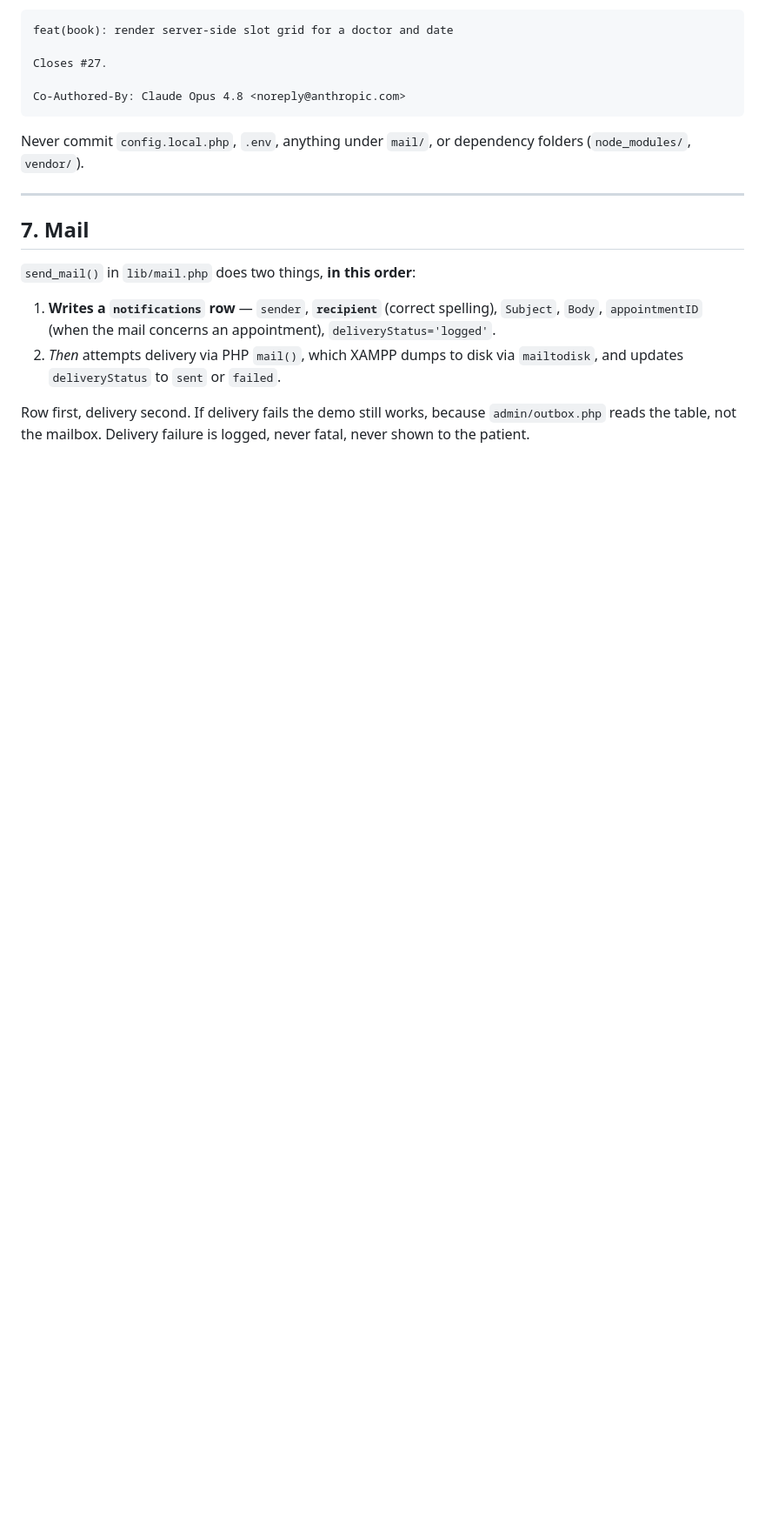
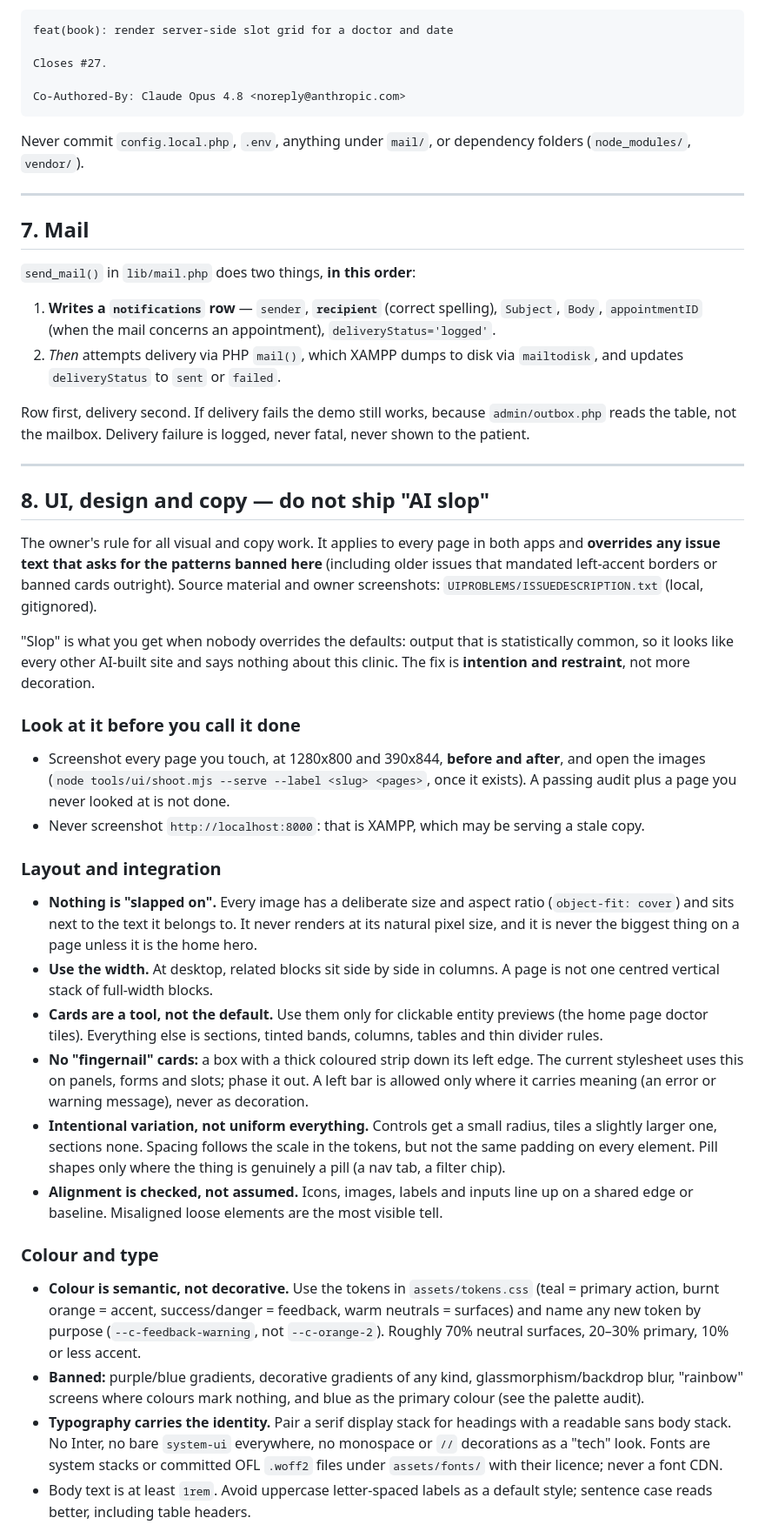
Before and after one commit to Edwinta-dev/IE4727_Web_Application_Design-, a Markdown page: AGENTS.md, the part around one of its changes. Shown at 87% size. GitHub-like rendering; blank space fills up the shorter version.

```diff
--- a/AGENTS.md
+++ b/AGENTS.md
@@ -149,3 +149,33 @@ Never commit `config.local.php`, `.env`, anything under `mail/`, or dependency f
 2. *Then* attempts delivery via PHP `mail()`, which XAMPP dumps to disk via `mailtodisk`, and updates `deliveryStatus` to `sent` or `failed`.
 
 Row first, delivery second. If delivery fails the demo still works, because `admin/outbox.php` reads the table, not the mailbox. Delivery failure is logged, never fatal, never shown to the patient.
+
+---
+
+## 8. UI, design and copy — do not ship "AI slop"
+
+The owner's rule for all visual and copy work. It applies to every page in both apps and **overrides any issue text that asks for the patterns banned here** (including older issues that mandated left-accent borders or banned cards outright). Source material and owner screenshots: `UIPROBLEMS/ISSUEDESCRIPTION.txt` (local, gitignored).
+
+"Slop" is what you get when nobody overrides the defaults: output that is statistically common, so it looks like every other AI-built site and says nothing about this clinic. The fix is **intention and restraint**, not more decoration.
+
+### Look at it before you call it done
+
+- Screenshot every page you touch, at 1280x800 and 390x844, **before and after**, and open the images (`node tools/ui/shoot.mjs --serve --label <slug> <pages>`, once it exists). A passing audit plus a page you never looked at is not done.
+- Never screenshot `http://localhost:8000`: that is XAMPP, which may be serving a stale copy.
+
+### Layout and integration
+
+- **Nothing is "slapped on".** Every image has a deliberate size and aspect ratio (`object-fit: cover`) and sits next to the text it belongs to. It never renders at its natural pixel size, and it is never the biggest thing on a page unless it is the home hero.
+- **Use the width.** At desktop, related blocks sit side by side in columns. A page is not one centred vertical stack of full-width blocks.
+- **Cards are a tool, not the default.** Use them only for clickable entity previews (the home page doctor tiles). Everything else is sections, tinted bands, columns, tables and thin divider rules.
+- **No "fingernail" cards:** a box with a thick coloured strip down its left edge. The current stylesheet uses this on panels, forms and slots; phase it out. A left bar is allowed only where it carries meaning (an error or warning message), never as decoration.
+- **Intentional variation, not uniform everything.** Controls get a small radius, tiles a slightly larger one, sections none. Spacing follows the scale in the tokens, but not the same padding on every element. Pill shapes only where the thing is genuinely a pill (a nav tab, a filter chip).
+- **Alignment is checked, not assumed.** Icons, images, labels and inputs line up on a shared edge or baseline. Misaligned loose elements are the most visible tell.
+
+### Colour and type
+
+- **Colour is semantic, not decorative.** Use the tokens in `assets/tokens.css` (teal = primary action, burnt orange = accent, success/danger = feedback, warm neutrals = surfaces) and name any new token by purpose (`--c-feedback-warning`, not `--c-orange-2`). Roughly 70% neutral surfaces, 20–30% primary, 10% or less accent.
+- **Banned:** purple/blue gradients, decorative gradients of any kind, glassmorphism/backdrop blur, "rainbow" screens where colours mark nothing, and blue as the primary colour (see the palette audit).
+- **Typography carries the identity.** Pair a serif display stack for headings with a readable sans body stack. No Inter, no bare `system-ui` everywhere, no monospace or `//` decorations as a "tech" look. Fonts are system stacks or committed OFL `.woff2` files under `assets/fonts/` with their licence; never a font CDN.
+- Body text is at least `1rem`. Avoid uppercase letter-spaced labels as a default style; sentence case reads better, including table headers.
+
```
Also changed, not shown: other parts of AGENTS.md (+19 -0 lines).
